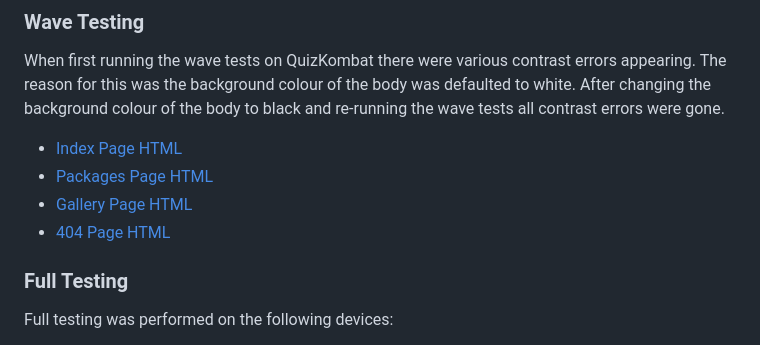
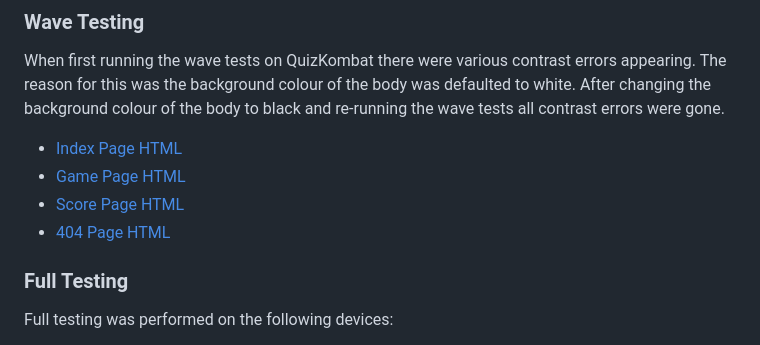
Before and after one commit to rdhadda/QuizKombat, a Markdown page: README.md, the part around the change. Drawn GitHub-style.

Commit message:
readme: added wave testing and screenshots

```diff
--- a/README.md
+++ b/README.md
@@ -328,10 +328,10 @@ I took the opportunity to utilize Lighthouse within Chrome Developer Tools. This
 
 When first running the wave tests on QuizKombat there were various contrast errors appearing. The reason for this was the background colour of the body was defaulted to white. After changing the background colour of the body to black and re-running the wave tests all contrast errors were gone.
 
-- [Index Page HTML](docs/wave-index.png)
-- [Packages Page HTML](docs/wave-packages.png)
-- [Gallery Page HTML](docs/wave-gallery.png)
-- [404 Page HTML](docs/wave-404.png)
+- [Index Page HTML](documentation/wave-index.html.png)
+- [Game Page HTML](documentation/wave.game.html.png)
+- [Score Page HTML](documentation/wave-score.html.png)
+- [404 Page HTML](documentation/wave-404.html.png)
 
 ### Full Testing
 
```
Also changed, not shown: documentation/wave-404.html.png (added), documentation/wave-index.html.png (added), documentation/wave-score.html.png (added), documentation/wave.game.html.png (added).
